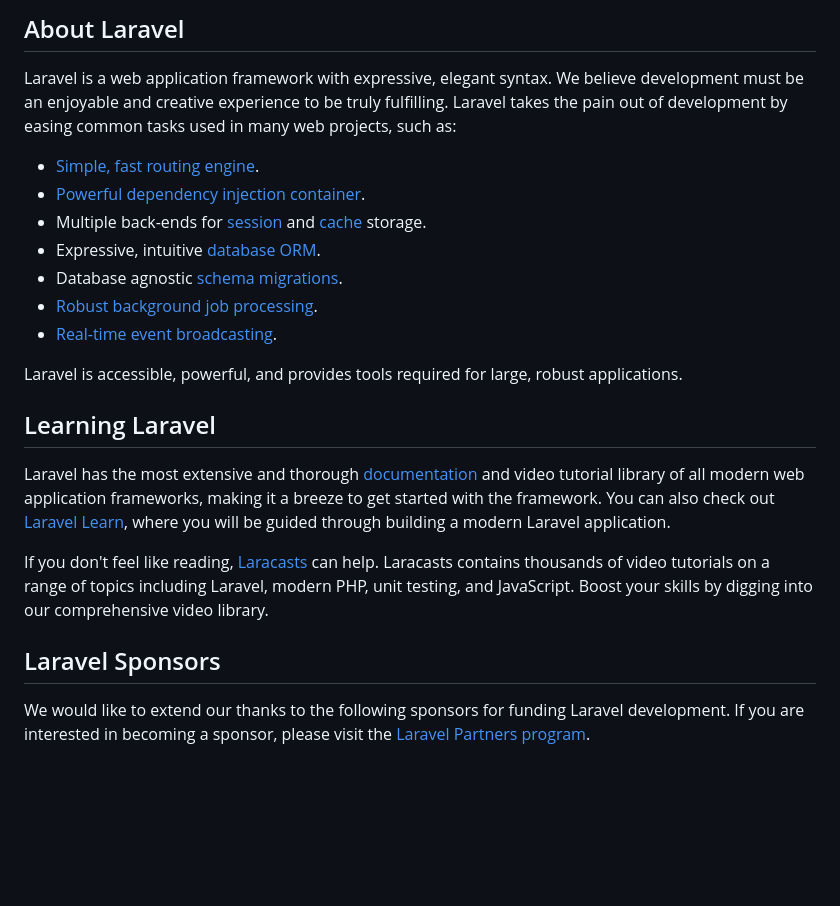
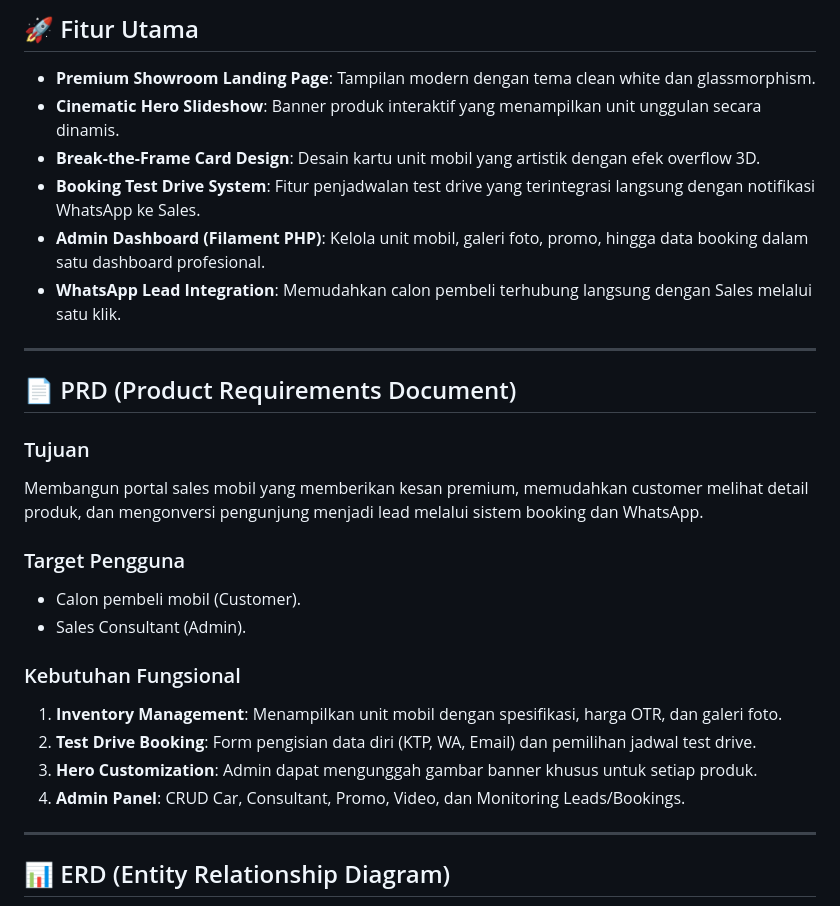
Before and after one commit to scripted42/ProjectSales, a Markdown page: README.md, the part around one of its changes. GitHub-like rendering; blank space fills up the shorter version.

Commit message:
docs: Update README with Project Info, PRD, ERD, and Deployment Guide

```diff
--- a/README.md
+++ b/README.md
@@ -9,25 +4,31 @@
 
-## About Laravel
+## 🚀 Fitur Utama
 
-Laravel is a web application framework with expressive, elegant syntax. We believe development must be an enjoyable and creative experience to be truly fulfilling. Laravel takes the pain out of development by easing common tasks used in many web projects, such as:
+- **Premium Showroom Landing Page**: Tampilan modern dengan tema clean white dan glassmorphism.
+- **Cinematic Hero Slideshow**: Banner produk interaktif yang menampilkan unit unggulan secara dinamis.
+- **Break-the-Frame Card Design**: Desain kartu unit mobil yang artistik dengan efek overflow 3D.
+- **Booking Test Drive System**: Fitur penjadwalan test drive yang terintegrasi langsung dengan notifikasi WhatsApp ke Sales.
+- **Admin Dashboard (Filament PHP)**: Kelola unit mobil, galeri foto, promo, hingga data booking dalam satu dashboard profesional.
+- **WhatsApp Lead Integration**: Memudahkan calon pembeli terhubung langsung dengan Sales melalui satu klik.
 
-- [Simple, fast routing engine](https://laravel.com/docs/routing).
-- [Powerful dependency injection container](https://laravel.com/docs/container).
-- Multiple back-ends for [session](https://laravel.com/docs/session) and [cache](https://laravel.com/docs/cache) storage.
-- Expressive, intuitive [database ORM](https://laravel.com/docs/eloquent).
-- Database agnostic [schema migrations](https://laravel.com/docs/migrations).
-- [Robust background job processing](https://laravel.com/docs/queues).
-- [Real-time event broadcasting](https://laravel.com/docs/broadcasting).
+---
 
-Laravel is accessible, powerful, and provides tools required for large, robust applications.
+## 📄 PRD (Product Requirements Document)
 
-## Learning Laravel
+### Tujuan
+Membangun portal sales mobil yang memberikan kesan premium, memudahkan customer melihat detail produk, dan mengonversi pengunjung menjadi lead melalui sistem booking dan WhatsApp.
 
-Laravel has the most extensive and thorough [documentation](https://laravel.com/docs) and video tutorial library of all modern web application frameworks, making it a breeze to get started with the framework. You can also check out [Laravel Learn](https://laravel.com/learn), where you will be guided through building a modern Laravel application.
+### Target Pengguna
+- Calon pembeli mobil (Customer).
+- Sales Consultant (Admin).
 
-If you don't feel like reading, [Laracasts](https://laracasts.com) can help. Laracasts contains thousands of video tutorials on a range of topics including Laravel, modern PHP, unit testing, and JavaScript. Boost your skills by digging into our comprehensive video library.
+### Kebutuhan Fungsional
+1.  **Inventory Management**: Menampilkan unit mobil dengan spesifikasi, harga OTR, dan galeri foto.
+2.  **Test Drive Booking**: Form pengisian data diri (KTP, WA, Email) dan pemilihan jadwal test drive.
+3.  **Hero Customization**: Admin dapat mengunggah gambar banner khusus untuk setiap produk.
+4.  **Admin Panel**: CRUD Car, Consultant, Promo, Video, dan Monitoring Leads/Bookings.
 
-## Laravel Sponsors
+---
 
-We would like to extend our thanks to the following sponsors for funding Laravel development. If you are interested in becoming a sponsor, please visit the [Laravel Partners program](https://partners.laravel.com).
+## 📊 ERD (Entity Relationship Diagram)
 
```
Also changed, not shown: other parts of README.md (+114 -24 lines).
